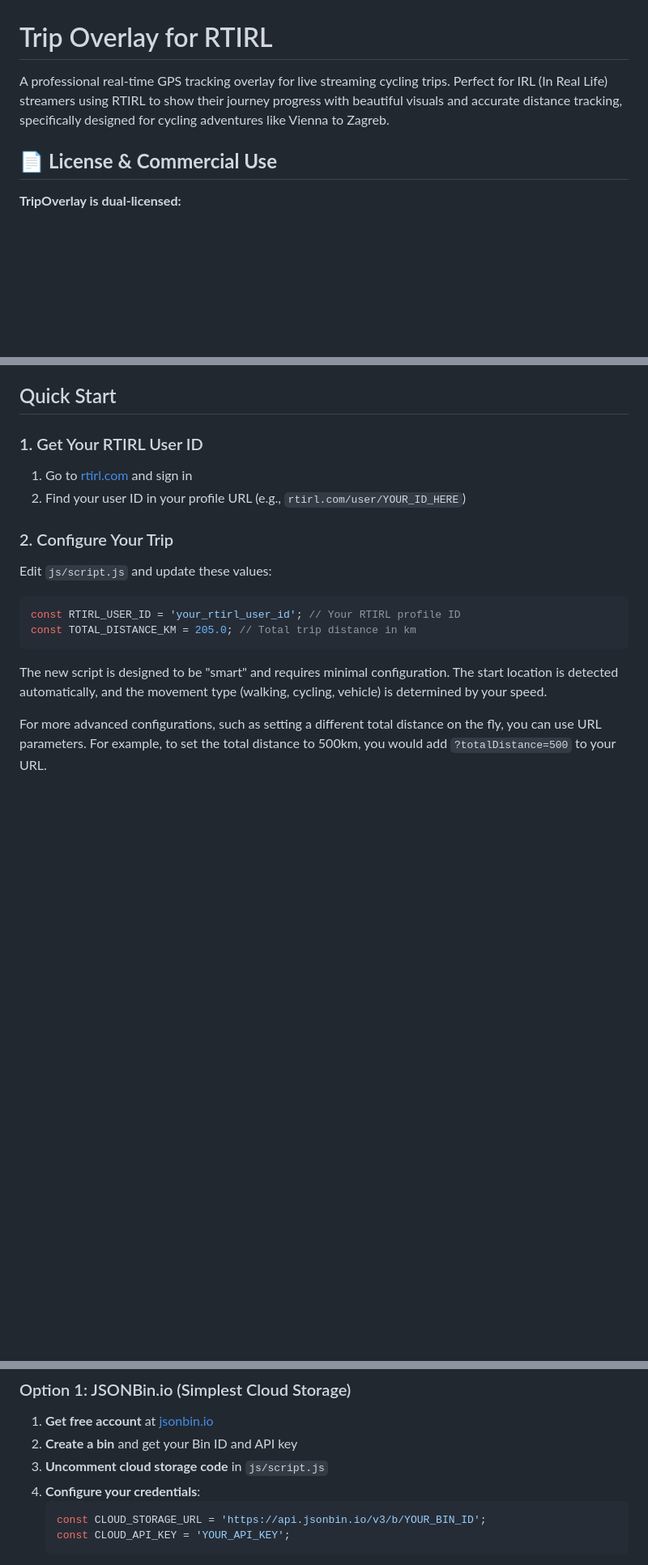
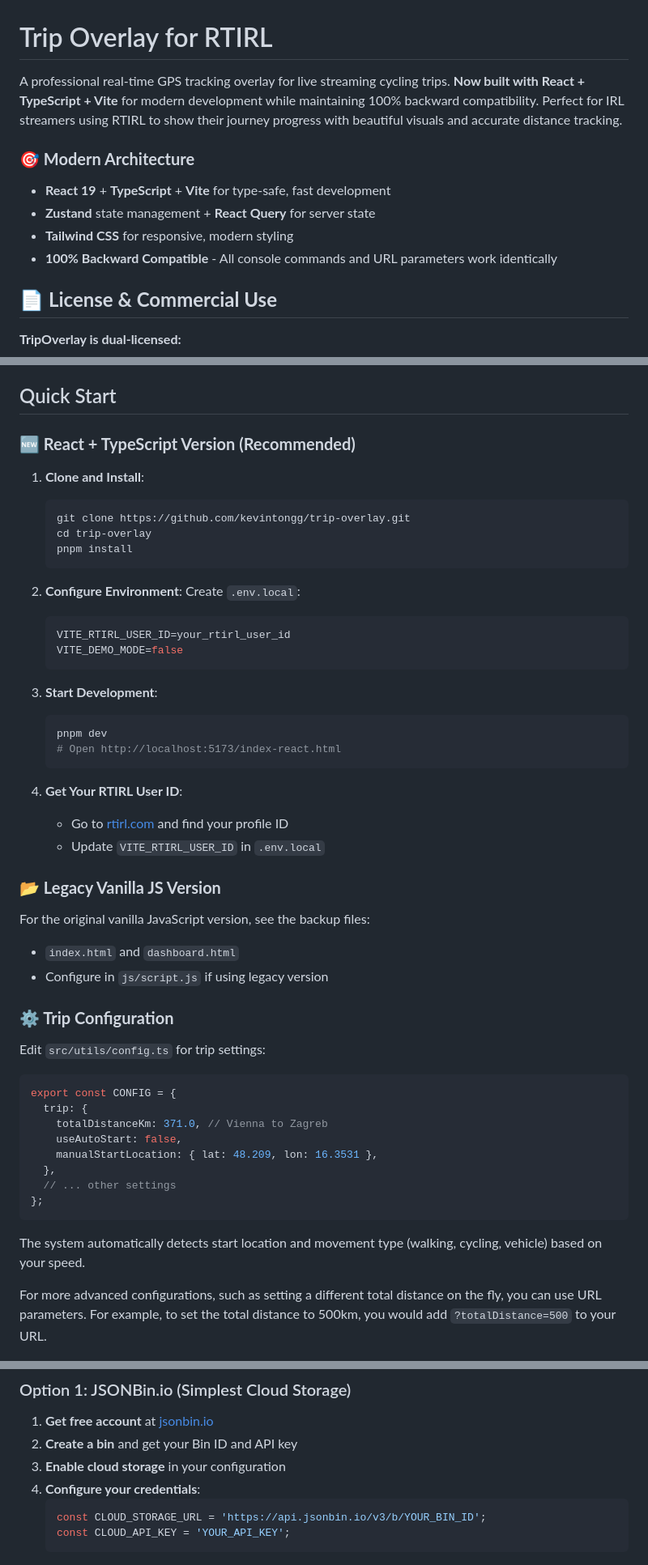
Before and after one commit to kevintongg/trip-overlay, a Markdown page: README.md, 3 parts joined by grey strips. Shown at 81% size. GitHub-like rendering; blank space fills up the shorter version.

Commit message:
docs: update README.md for React + TypeScript architecture
- Add React development workflow and setup instructions
- Update file paths from js/ to src/ structure
- Add environment variable configuration (.env.local)
- Highlight modern tooling (React, TypeScript, Vite, pnpm)
- Maintain legacy vanilla JS documentation for reference
- Update outdated script.js references to config.ts

🤖 Generated with [Claude Code](https://claude.ai/code)

Co-Authored-By: Claude <noreply@anthropic.com>

````diff
--- a/README.md
+++ b/README.md
@@ -1,6 +1,12 @@
 # Trip Overlay for RTIRL
 
-A professional real-time GPS tracking overlay for live streaming cycling trips. Perfect for IRL (In Real Life) streamers using RTIRL to show their journey progress with beautiful visuals and accurate distance tracking, specifically designed for cycling adventures like Vienna to Zagreb.
+A professional real-time GPS tracking overlay for live streaming cycling trips. **Now built with React + TypeScript + Vite** for modern development while maintaining 100% backward compatibility. Perfect for IRL streamers using RTIRL to show their journey progress with beautiful visuals and accurate distance tracking.
+
+### **🎯 Modern Architecture**
+- **React 19** + **TypeScript** + **Vite** for type-safe, fast development
+- **Zustand** state management + **React Query** for server state
+- **Tailwind CSS** for responsive, modern styling
+- **100% Backward Compatible** - All console commands and URL parameters work identically
 
 ## 📄 **License & Commercial Use**
 
@@ -131,21 +137,53 @@ _The overlay in action - showing real-time distance tracking with animated cycli
 
 ## Quick Start
 
-### 1. Get Your RTIRL User ID
+### **🆕 React + TypeScript Version (Recommended)**
 
-1. Go to [rtirl.com](https://rtirl.com) and sign in
-2. Find your user ID in your profile URL (e.g., `rtirl.com/user/YOUR_ID_HERE`)
+1. **Clone and Install**:
+   ```bash
+   git clone https://github.com/kevintongg/trip-overlay.git
+   cd trip-overlay
+   pnpm install
+   ```
 
-### 2. Configure Your Trip
+2. **Configure Environment**:
+   Create `.env.local`:
+   ```env
+   VITE_RTIRL_USER_ID=your_rtirl_user_id
+   VITE_DEMO_MODE=false
+   ```
 
-Edit `js/script.js` and update these values:
+3. **Start Development**:
+   ```bash
+   pnpm dev
+   # Open http://localhost:5173/index-react.html
+   ```
 
-```javascript
-const RTIRL_USER_ID = 'your_rtirl_user_id'; // Your RTIRL profile ID
-const TOTAL_DISTANCE_KM = 205.0; // Total trip distance in km
+4. **Get Your RTIRL User ID**:
+   - Go to [rtirl.com](https://rtirl.com) and find your profile ID
+   - Update `VITE_RTIRL_USER_ID` in `.env.local`
+
+### **📂 Legacy Vanilla JS Version**
+
+For the original vanilla JavaScript version, see the backup files:
+- `index.html` and `dashboard.html`
+- Configure in `js/script.js` if using legacy version
+
+### **⚙️ Trip Configuration**
+
+Edit `src/utils/config.ts` for trip settings:
+```typescript
+export const CONFIG = {
+  trip: {
+    totalDistanceKm: 371.0, // Vienna to Zagreb
+    useAutoStart: false,
+    manualStartLocation: { lat: 48.209, lon: 16.3531 },
+  },
+  // ... other settings
+};
 ```
 
-The new script is designed to be "smart" and requires minimal configuration. The start location is detected automatically, and the movement type (walking, cycling, vehicle) is determined by your speed.
+The system automatically detects start location and movement type (walking, cycling, vehicle) based on your speed.
 
 For more advanced configurations, such as setting a different total distance on the fly, you can use URL parameters. For example, to set the total distance to 500km, you would add `?totalDistance=500` to your URL.
 
@@ -400,7 +438,7 @@ For progress that truly persists across devices and browsers:
 
 1. **Get free account** at [jsonbin.io](https://jsonbin.io)
 2. **Create a bin** and get your Bin ID and API key
-3. **Uncomment cloud storage code** in `js/script.js`
+3. **Enable cloud storage** in your configuration
 4. **Configure your credentials**:
    ```javascript
    const CLOUD_STORAGE_URL = 'https://api.jsonbin.io/v3/b/YOUR_BIN_ID';
````
Also changed, not shown: other parts of README.md (+1 -1 lines).
